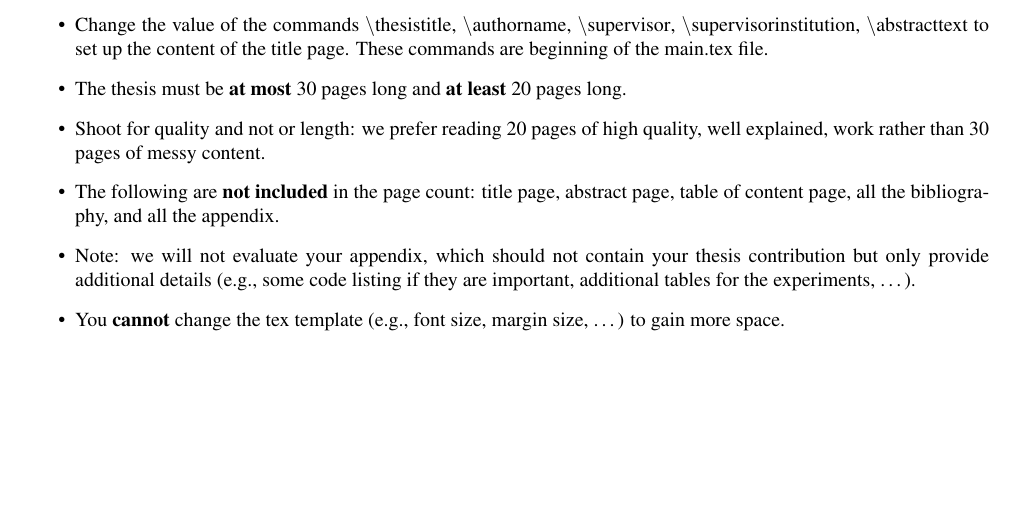
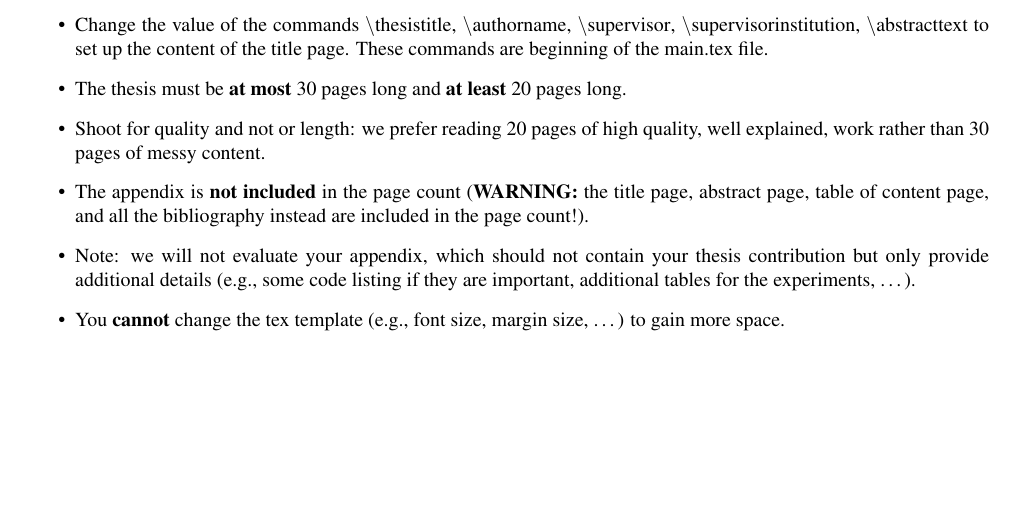
Before and after one commit to smover/bt_template, a LaTeX document (main.tex): part of page 4 of 6, cut so that both start at the same text. Compiled offline with pdfLaTeX.

Commit message:
Fix guidelines

```diff
--- a/main.tex
+++ b/main.tex
@@ -144,7 +144,7 @@ Lorem ipsum dolor sit amet, consectetur adipiscing elit, sed do eiusmod tempor i
 %
 \item Shoot for quality and not or length: we prefer reading 20 pages of high quality, well explained, work rather than 30 pages of messy content.
 %
-\item The following are \textbf{not included} in the page count: title page, abstract page, table of content page, all the bibliography, and all the appendix.
+\item The appendix is \textbf{not included} in the page count (\textbf{WARNING:} the title page, abstract page, table of content page, and all the bibliography instead are included in the page count!).
 %
 \item Note: we will not evaluate your appendix, which should not contain your thesis contribution but only provide additional details (e.g., some code listing if they are important, additional tables for the experiments, \ldots).
 %
```
